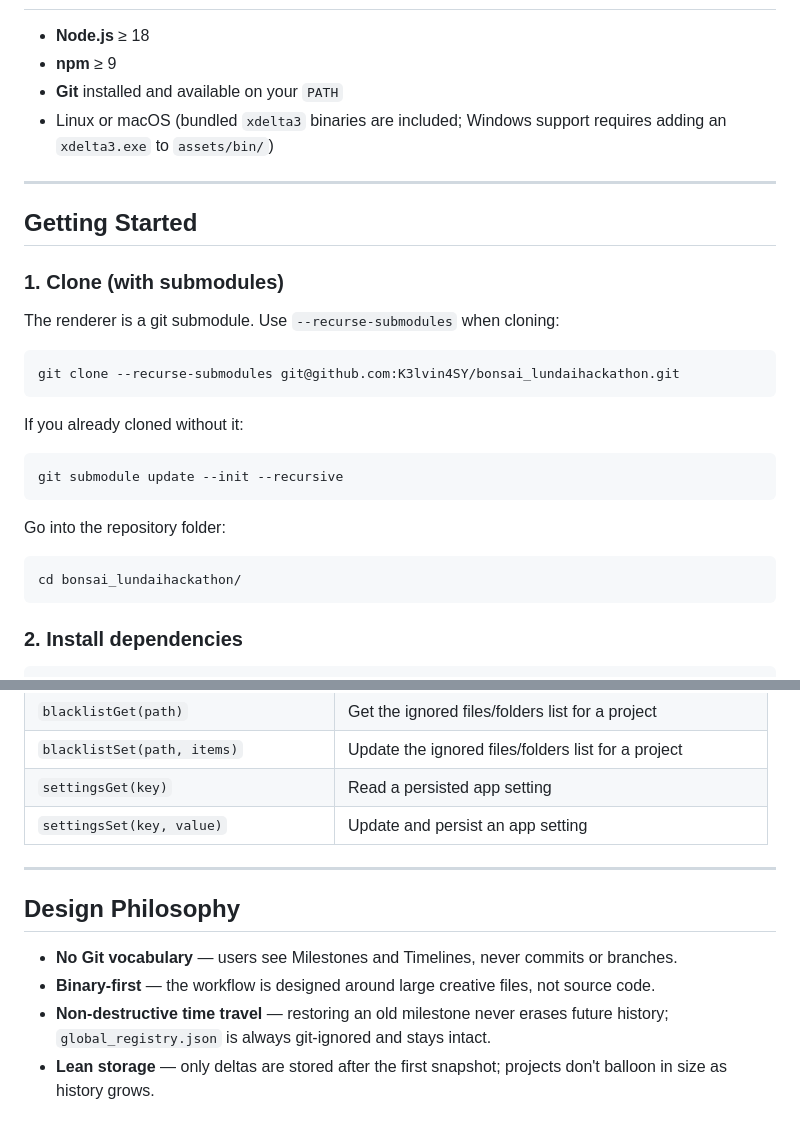
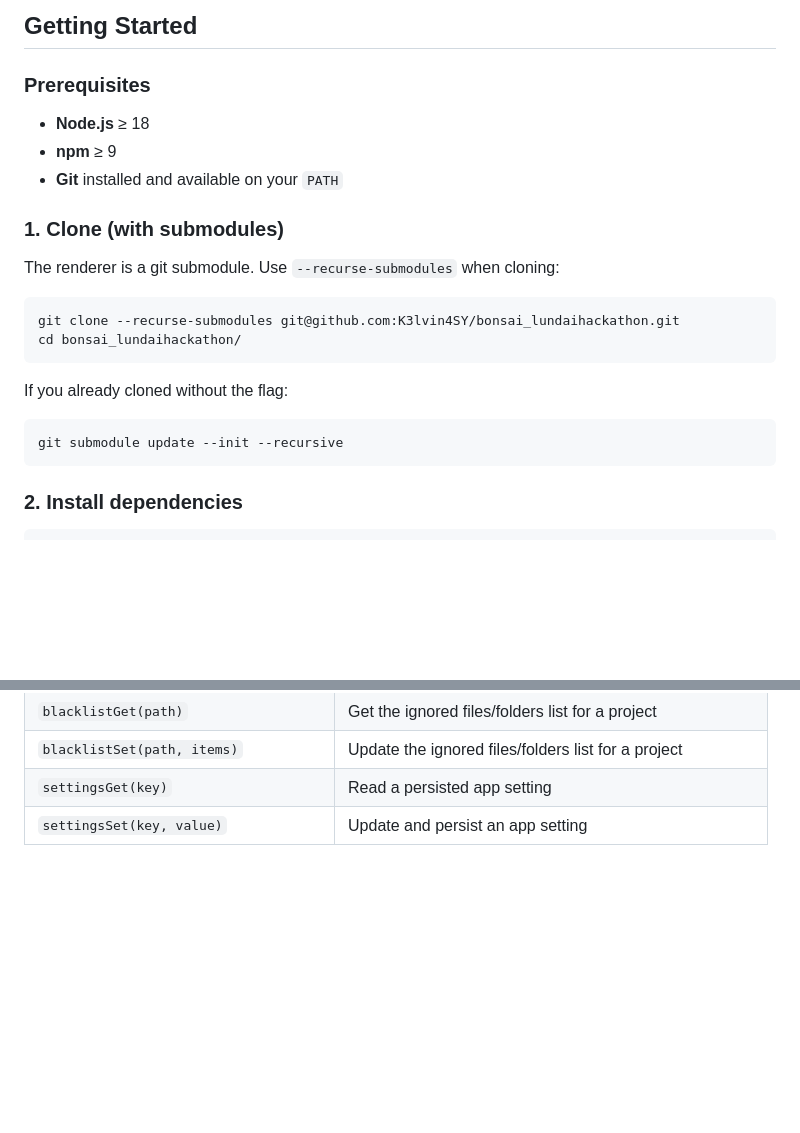
Before and after one commit to K3lvin4SY/bonsai_lundaihackathon, a Markdown page: README.md, 2 parts joined by grey strips. GitHub-like rendering; blank space fills up the shorter version.

````diff
--- a/README.md
+++ b/README.md
@@ -105,12 +145,10 @@ bonsai/
+## Getting Started
+
+### Prerequisites
 
 - **Node.js** ≥ 18
 - **npm** ≥ 9
 - **Git** installed and available on your `PATH`
-- Linux or macOS (bundled `xdelta3` binaries are included; Windows support requires adding an `xdelta3.exe` to `assets/bin/`)
-
----
-
-## Getting Started
 
 ### 1. Clone (with submodules)
 
@@ -118,17 +156,13 @@ The renderer is a git submodule. Use `--recurse-submodules` when cloning:
 
 ```bash
 git clone --recurse-submodules git@github.com:K3lvin4SY/bonsai_lundaihackathon.git
+cd bonsai_lundaihackathon/
 ```
 
-If you already cloned without it:
+If you already cloned without the flag:
 
 ```bash
 git submodule update --init --recursive
-```
-
-Go into the repository folder:
-```bash
-cd bonsai_lundaihackathon/
 ```
 
 ### 2. Install dependencies
@@ -169,12 +203,3 @@ The full IPC channel specification (parameters, response shapes, and usage examp
 | `blacklistSet(path, items)` | Update the ignored files/folders list for a project |
 | `settingsGet(key)` | Read a persisted app setting |
 | `settingsSet(key, value)` | Update and persist an app setting |
-
----
-
-## Design Philosophy
-
-- **No Git vocabulary** — users see Milestones and Timelines, never commits or branches.
-- **Binary-first** — the workflow is designed around large creative files, not source code.
-- **Non-destructive time travel** — restoring an old milestone never erases future history; `global_registry.json` is always git-ignored and stays intact.
-- **Lean storage** — only deltas are stored after the first snapshot; projects don't balloon in size as history grows.
````
Also changed, not shown: other parts of README.md (+62 -22 lines).
